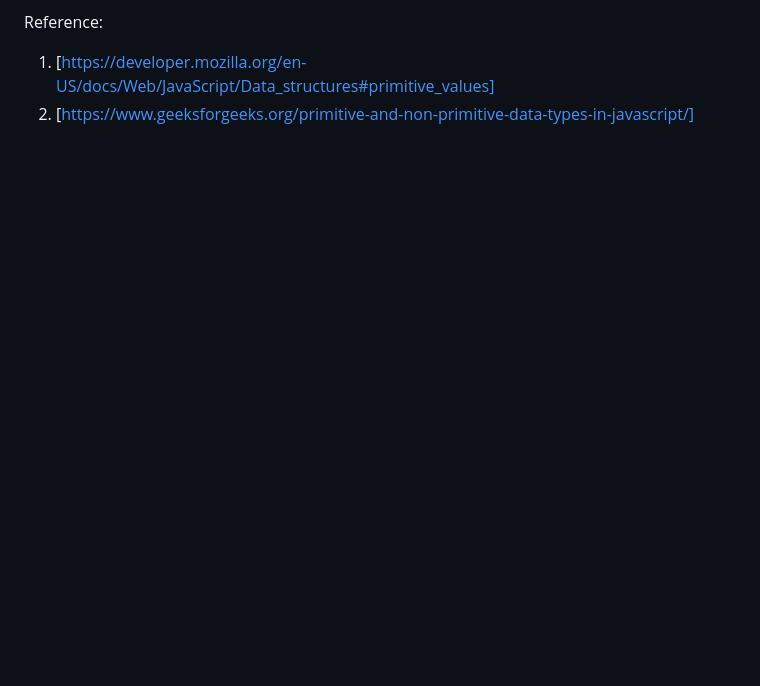
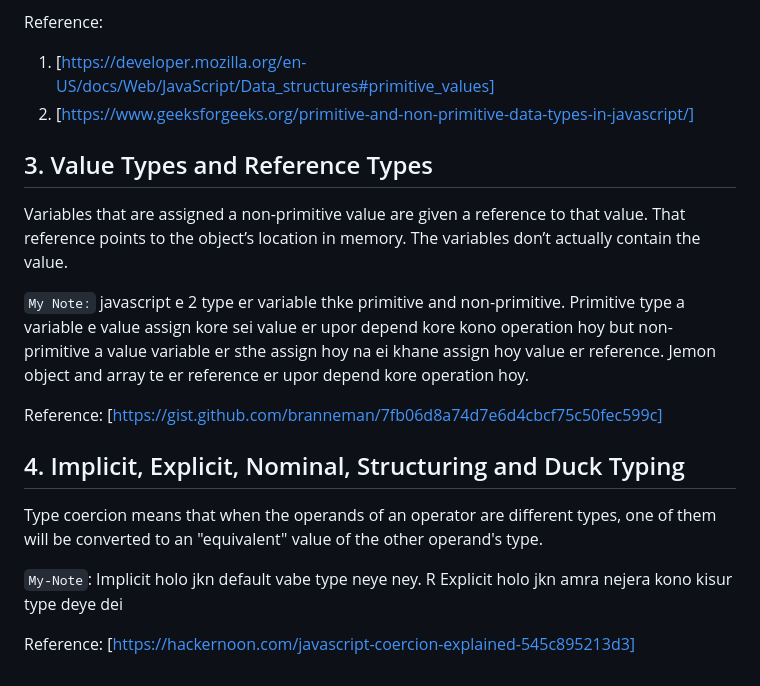
Before and after one commit to emonmahdi/js-documentations, a Markdown page: README.MD, the part around the change. Rendered like a GitHub page; blank space fills up the shorter version.

Commit message:
33 concepts in js 4 concepts done

```diff
--- a/README.MD
+++ b/README.MD
@@ -538,3 +538,19 @@ Reference:
 
 1. [https://developer.mozilla.org/en-US/docs/Web/JavaScript/Data_structures#primitive_values]
 2. [https://www.geeksforgeeks.org/primitive-and-non-primitive-data-types-in-javascript/]
+
+## 3. Value Types and Reference Types
+
+Variables that are assigned a non-primitive value are given a reference to that value. That reference points to the object’s location in memory. The variables don’t actually contain the value.
+
+`My Note:` javascript e 2 type er variable thke primitive and non-primitive. Primitive type a variable e value assign kore sei value er upor depend kore kono operation hoy but non-primitive a value variable er sthe assign hoy na ei khane assign hoy value er reference. Jemon object and array te er reference er upor depend kore operation hoy.
+
+Reference: [https://gist.github.com/branneman/7fb06d8a74d7e6d4cbcf75c50fec599c]
+
+## 4. Implicit, Explicit, Nominal, Structuring and Duck Typing
+
+Type coercion means that when the operands of an operator are different types, one of them will be converted to an "equivalent" value of the other operand's type.
+
+`My-Note`: Implicit holo jkn default vabe type neye ney. R Explicit holo jkn amra nejera kono kisur type deye dei
+
+Reference: [https://hackernoon.com/javascript-coercion-explained-545c895213d3]
```
